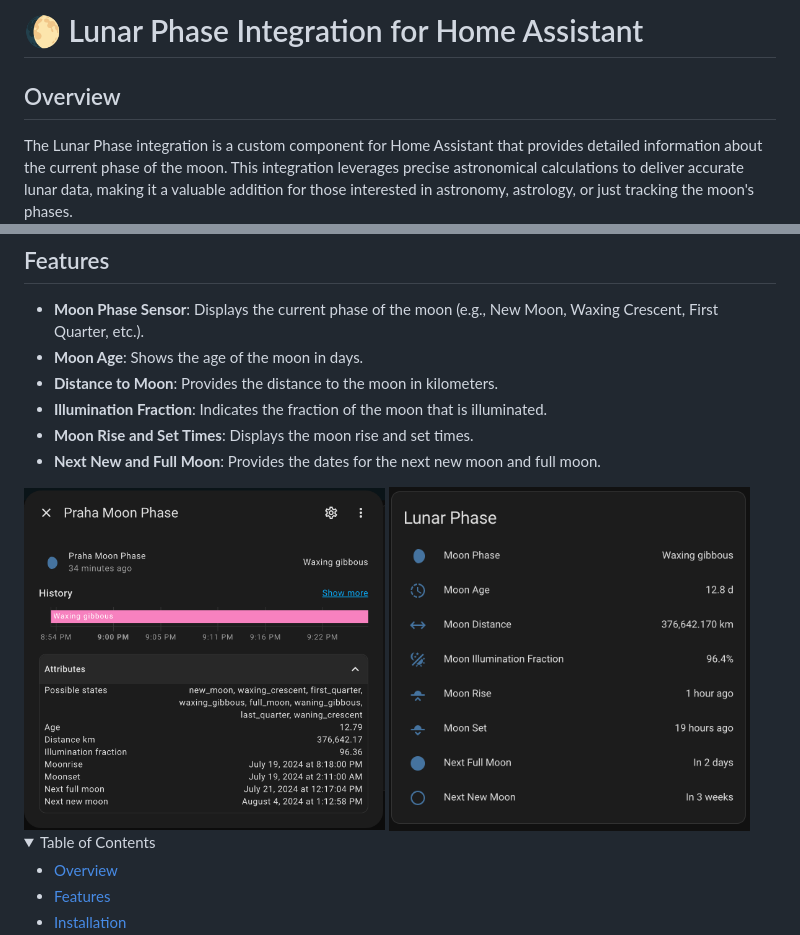
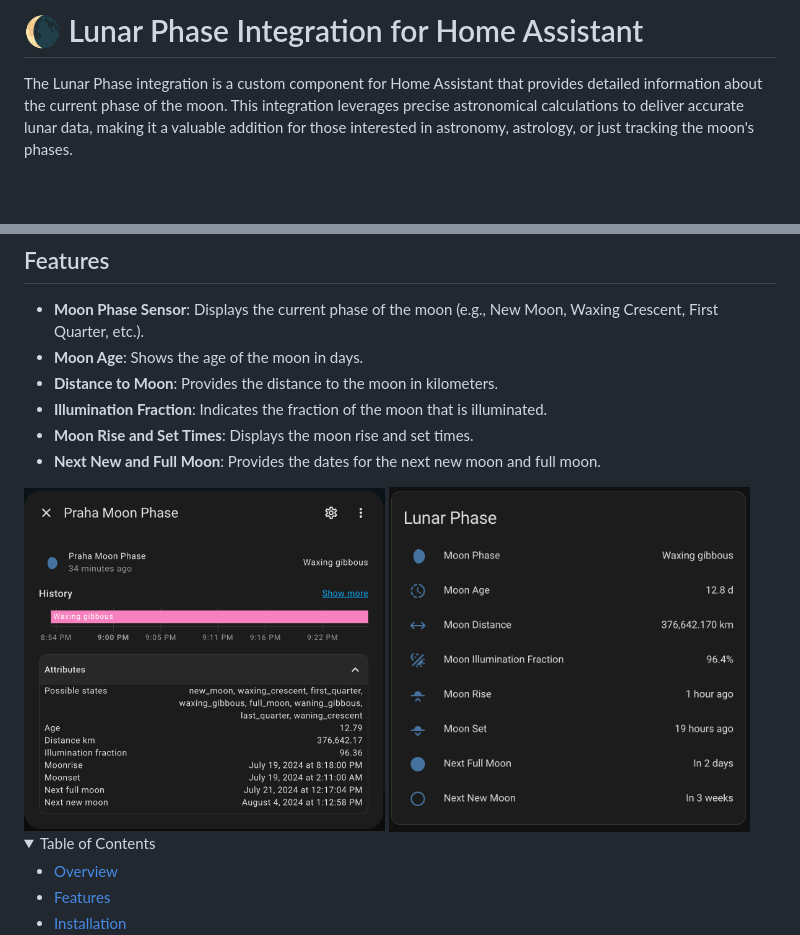
Before and after one commit to ngocjohn/lunar-phase, a Markdown page: README.md, 2 parts joined by grey strips. GitHub-like rendering; folded sections open; blank space fills up the shorter version.

```diff
--- a/README.md
+++ b/README.md
@@ -1,6 +1,4 @@
-# :moon: Lunar Phase Integration for Home Assistant
-
-## Overview
+# 🌘 Lunar Phase Integration for Home Assistant
 
 The Lunar Phase integration is a custom component for Home Assistant that provides detailed information about the current phase of the moon. This integration leverages precise astronomical calculations to deliver accurate lunar data, making it a valuable addition for those interested in astronomy, astrology, or just tracking the moon's phases.
 
@@ -14,8 +12,8 @@ The Lunar Phase integration is a custom component for Home Assistant that provid
 - **Next New and Full Moon**: Provides the dates for the next new moon and full moon.
 
 <div style="display: flex; justify-content: space-around;">
-  <img src="./assets/lunar-phase.png" alt="Lunar Phase Sensor Attributes" width="48%">
-  <img src="./assets/lunar-entities.png" alt="Lunar Phase Entities" width="48%">
+  <img src="https://raw.githubusercontent.com/ngocjohn/lunar-phase/main/assets/lunar-phase.png" alt="Lunar Phase Sensor Attributes" width="48%">
+  <img src="https://raw.githubusercontent.com/ngocjohn/lunar-phase/main/assets/lunar-entities.png" alt="Lunar Phase Entities" width="48%">
 </div>
 
 <details>
```
